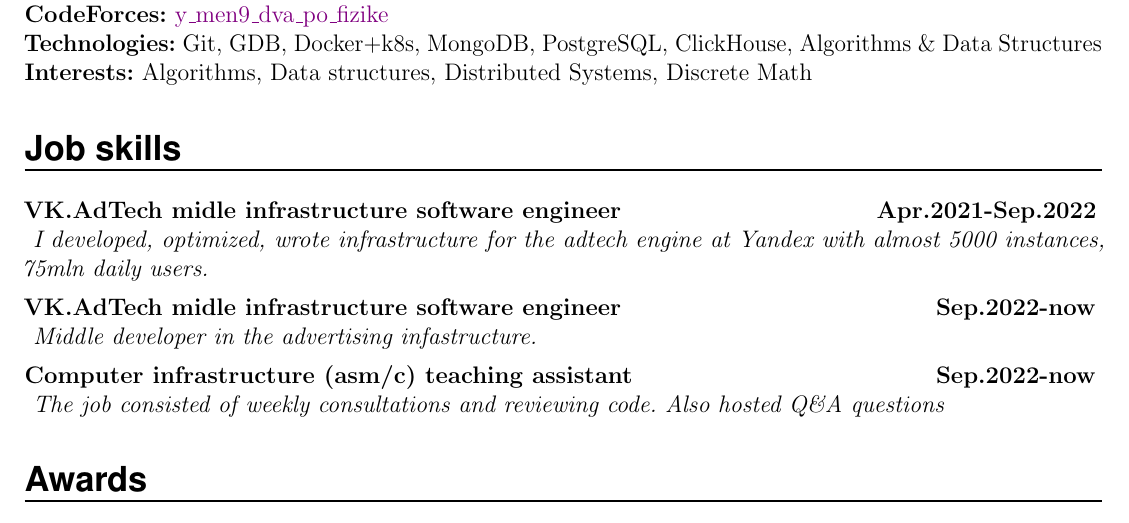
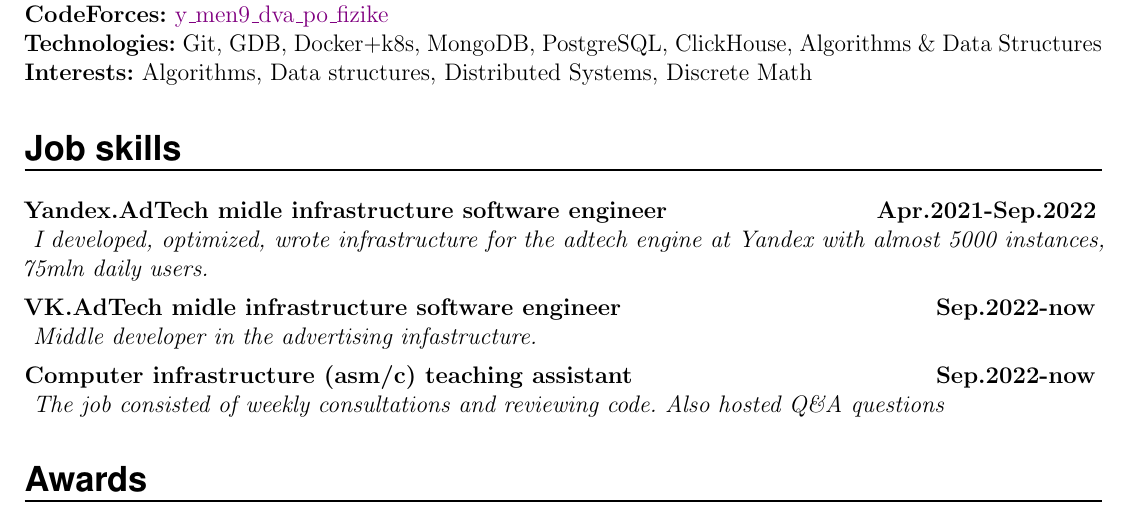
Before and after one commit to nomapunk/cv, a LaTeX CV (cv/resume.tex): part of the page, cut so that both start at the same text. Compiled offline with pdfLaTeX.

Commit message:
Update resume.tex

```diff
--- a/cv/resume.tex
+++ b/cv/resume.tex
@@ -142,7 +142,7 @@
 
 \NewPart{Job skills}
 
-\EducationEntry{VK.AdTech midle infrastructure software engineer}{\textbf{Apr.2021-Sep.2022}}{
+\EducationEntry{Yandex.AdTech midle infrastructure software engineer}{\textbf{Apr.2021-Sep.2022}}{
     I developed, optimized, wrote infrastructure for the adtech engine at Yandex with almost 5000 instances, 75mln daily users.
 \vspace{5px}}
 
```
